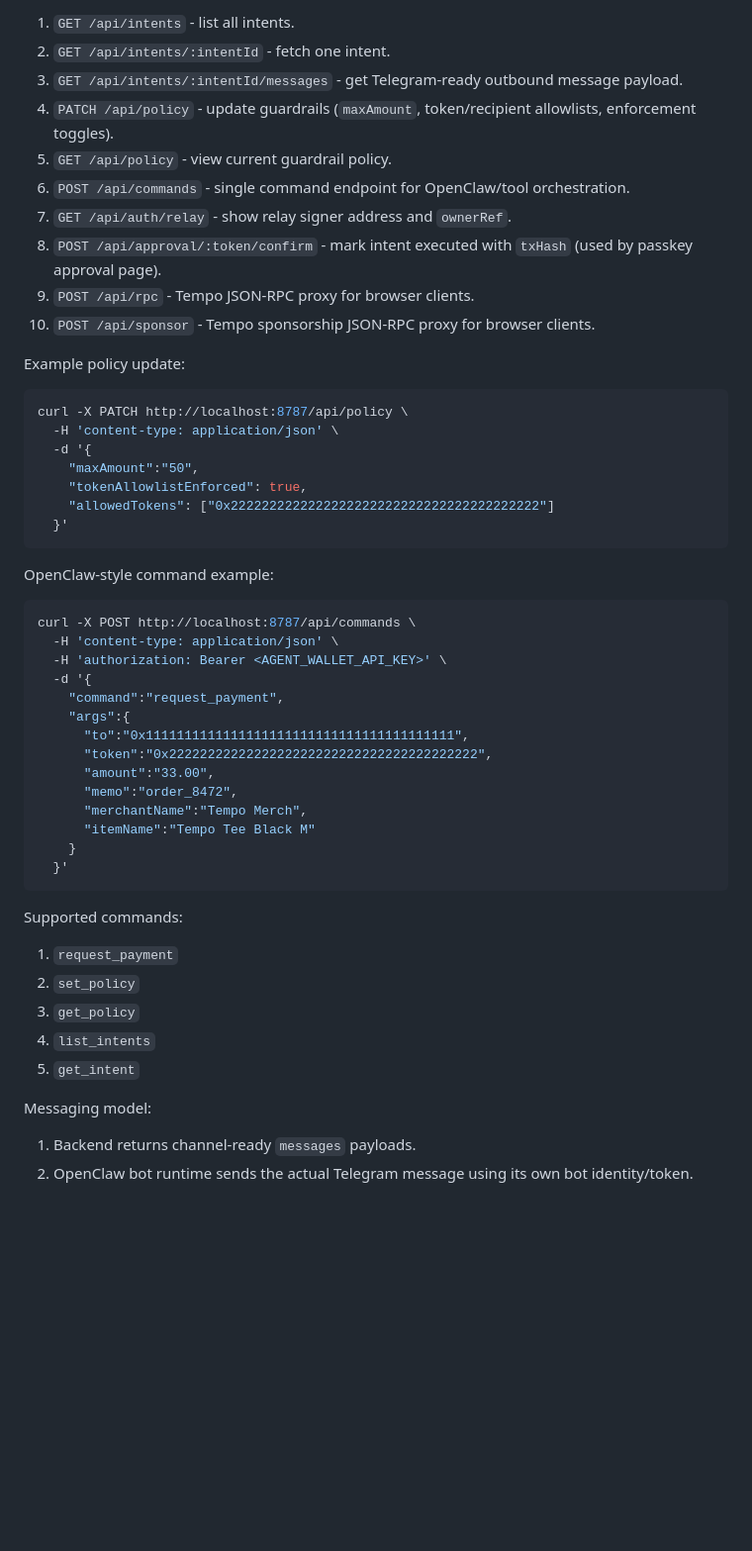
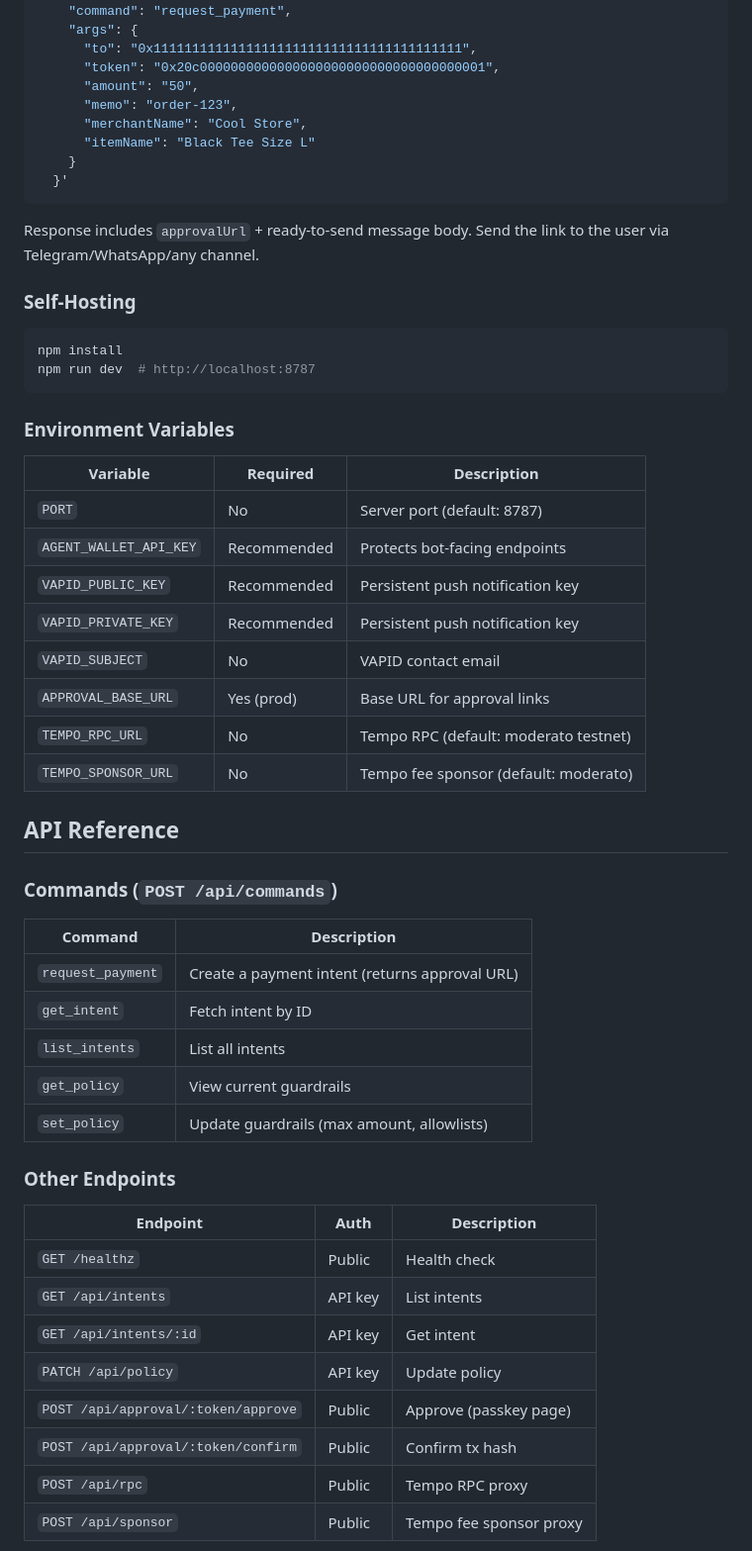
Before and after one commit to AmitayBohadana/Tempo-PayGents, a Markdown page: README.md, the part around one of its changes. Shown at 99% size. Rendered like a GitHub page; blank space fills up the shorter version.

Commit message:
docs: rewrite README with hosted service architecture + clean pitch

````diff
--- a/README.md
+++ b/README.md
@@ -148,54 +72,59 @@ curl -X POST http://localhost:8787/api/intents \
-1. `GET /api/intents` - list all intents.
-2. `GET /api/intents/:intentId` - fetch one intent.
-3. `GET /api/intents/:intentId/messages` - get Telegram-ready outbound message payload.
-4. `PATCH /api/policy` - update guardrails (`maxAmount`, token/recipient allowlists, enforcement toggles).
-5. `GET /api/policy` - view current guardrail policy.
-6. `POST /api/commands` - single command endpoint for OpenClaw/tool orchestration.
-7. `GET /api/auth/relay` - show relay signer address and `ownerRef`.
-8. `POST /api/approval/:token/confirm` - mark intent executed with `txHash` (used by passkey approval page).
-9. `POST /api/rpc` - Tempo JSON-RPC proxy for browser clients.
-10. `POST /api/sponsor` - Tempo sponsorship JSON-RPC proxy for browser clients.
-
-Example policy update:
-
-```bash
-curl -X PATCH http://localhost:8787/api/policy \
-  -H 'content-type: application/json' \
-  -d '{
-    "maxAmount":"50",
-    "tokenAllowlistEnforced": true,
-    "allowedTokens": ["0x2222222222222222222222222222222222222222"]
-  }'
-```
-
-OpenClaw-style command example:
-
-```bash
-curl -X POST http://localhost:8787/api/commands \
-  -H 'content-type: application/json' \
-  -H 'authorization: Bearer <AGENT_WALLET_API_KEY>' \
-  -d '{
-    "command":"request_payment",
-    "args":{
-      "to":"0x1111111111111111111111111111111111111111",
-      "token":"0x2222222222222222222222222222222222222222",
-      "amount":"33.00",
-      "memo":"order_8472",
-      "merchantName":"Tempo Merch",
-      "itemName":"Tempo Tee Black M"
+    "command": "request_payment",
+    "args": {
+      "to": "0x1111111111111111111111111111111111111111",
+      "token": "0x20c0000000000000000000000000000000000001",
+      "amount": "50",
+      "memo": "order-123",
+      "merchantName": "Cool Store",
+      "itemName": "Black Tee Size L"
     }
   }'
 ```
 
-Supported commands:
+Response includes `approvalUrl` + ready-to-send message body. Send the link to the user via Telegram/WhatsApp/any channel.
 
-1. `request_payment`
-2. `set_policy`
-3. `get_policy`
-4. `list_intents`
-5. `get_intent`
+### Self-Hosting
 
-Messaging model:
+```bash
+npm install
+npm run dev  # http://localhost:8787
+```
 
-1. Backend returns channel-ready `messages` payloads.
-2. OpenClaw bot runtime sends the actual Telegram message using its own bot identity/token.
+### Environment Variables
+
+| Variable | Required | Description |
+|----------|----------|-------------|
+| `PORT` | No | Server port (default: 8787) |
+| `AGENT_WALLET_API_KEY` | Recommended | Protects bot-facing endpoints |
+| `VAPID_PUBLIC_KEY` | Recommended | Persistent push notification key |
+| `VAPID_PRIVATE_KEY` | Recommended | Persistent push notification key |
+| `VAPID_SUBJECT` | No | VAPID contact email |
+| `APPROVAL_BASE_URL` | Yes (prod) | Base URL for approval links |
+| `TEMPO_RPC_URL` | No | Tempo RPC (default: moderato testnet) |
+| `TEMPO_SPONSOR_URL` | No | Tempo fee sponsor (default: moderato) |
+
+## API Reference
+
+### Commands (`POST /api/commands`)
+
+| Command | Description |
+|---------|-------------|
+| `request_payment` | Create a payment intent (returns approval URL) |
+| `get_intent` | Fetch intent by ID |
+| `list_intents` | List all intents |
+| `get_policy` | View current guardrails |
+| `set_policy` | Update guardrails (max amount, allowlists) |
+
+### Other Endpoints
+
+| Endpoint | Auth | Description |
+|----------|------|-------------|
+| `GET /healthz` | Public | Health check |
+| `GET /api/intents` | API key | List intents |
+| `GET /api/intents/:id` | API key | Get intent |
+| `PATCH /api/policy` | API key | Update policy |
+| `POST /api/approval/:token/approve` | Public | Approve (passkey page) |
+| `POST /api/approval/:token/confirm` | Public | Confirm tx hash |
+| `POST /api/rpc` | Public | Tempo RPC proxy |
+| `POST /api/sponsor` | Public | Tempo fee sponsor proxy |
+
````
Also changed, not shown: other parts of README.md (+110 -140 lines).
